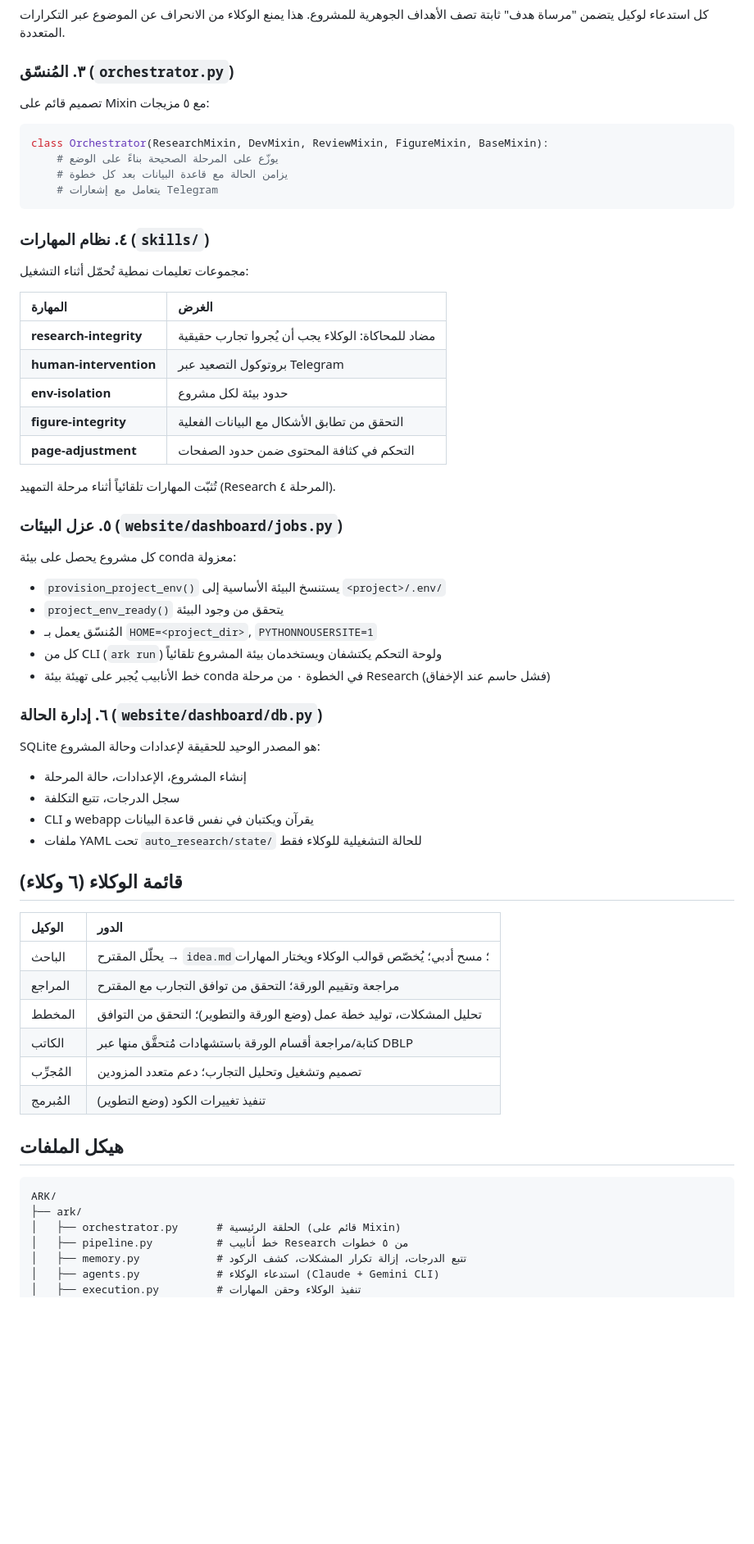
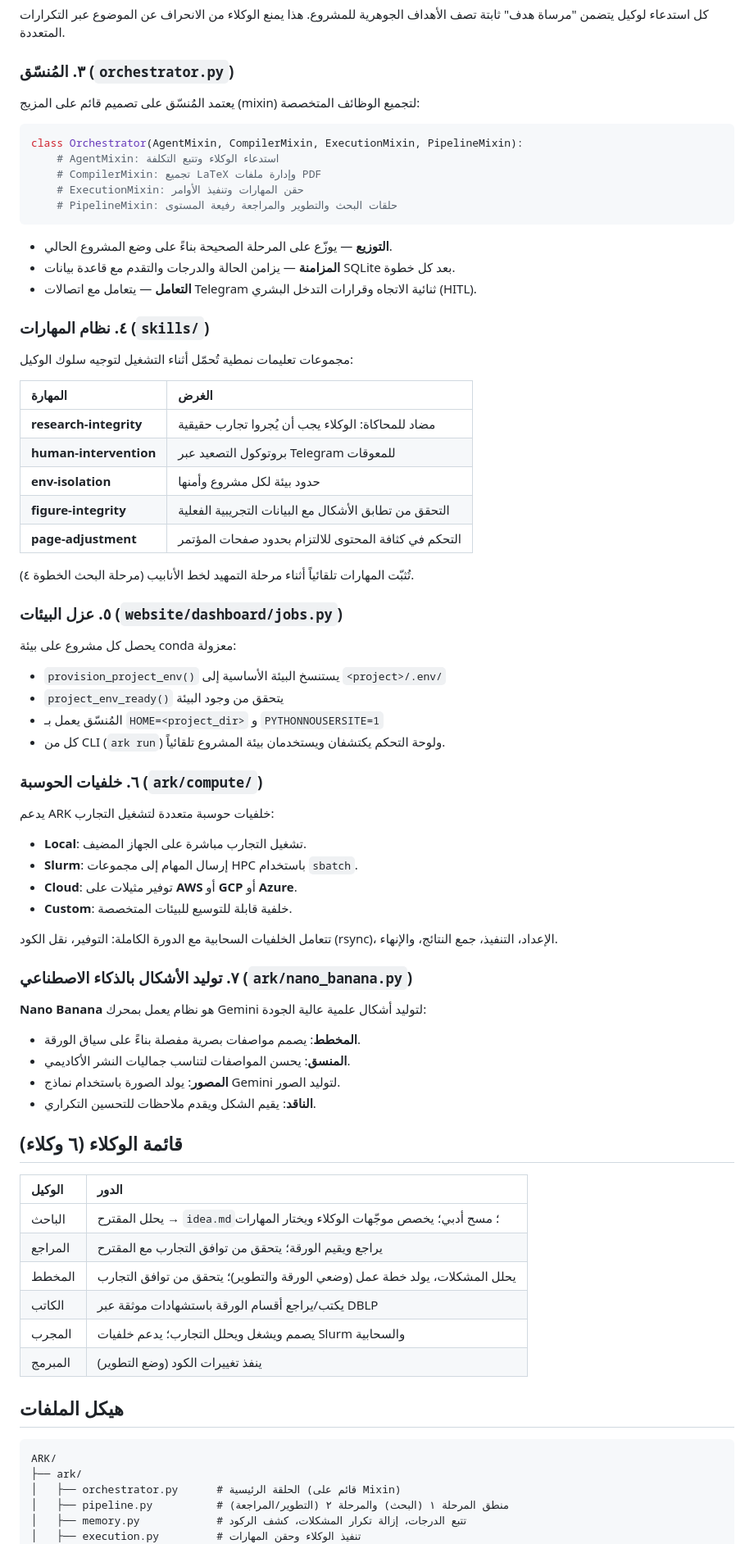
Before and after one commit to kaust-ark/ARK, a Markdown page: ARCHITECTURE_ar.md, the part around one of its changes. Shown at 82% size. Drawn GitHub-style; blank space fills up the shorter version.

Commit message:
Architecture documents updated

````diff
--- a/ARCHITECTURE_ar.md
+++ b/ARCHITECTURE_ar.md
@@ -97,58 +97,73 @@ class SimpleMemory:
 
 ### ٣. المُنسّق (`orchestrator.py`)
 
-تصميم قائم على Mixin مع ٥ مزيجات:
+يعتمد المُنسّق على تصميم قائم على المزيج (mixin) لتجميع الوظائف المتخصصة:
 
 ```python
-class Orchestrator(ResearchMixin, DevMixin, ReviewMixin, FigureMixin, BaseMixin):
-    # يوزّع على المرحلة الصحيحة بناءً على الوضع
-    # يزامن الحالة مع قاعدة البيانات بعد كل خطوة
-    # يتعامل مع إشعارات Telegram
+class Orchestrator(AgentMixin, CompilerMixin, ExecutionMixin, PipelineMixin):
+    # AgentMixin: استدعاء الوكلاء وتتبع التكلفة
+    # CompilerMixin: تجميع LaTeX وإدارة ملفات PDF
+    # ExecutionMixin: حقن المهارات وتنفيذ الأوامر
+    # PipelineMixin: حلقات البحث والتطوير والمراجعة رفيعة المستوى
 ```
+
+- **التوزيع** &mdash; يوزّع على المرحلة الصحيحة بناءً على وضع المشروع الحالي.
+- **المزامنة** &mdash; يزامن الحالة والدرجات والتقدم مع قاعدة بيانات SQLite بعد كل خطوة.
+- **التعامل** &mdash; يتعامل مع اتصالات Telegram ثنائية الاتجاه وقرارات التدخل البشري (HITL).
 
 ### ٤. نظام المهارات (`skills/`)
 
-مجموعات تعليمات نمطية تُحمّل أثناء التشغيل:
+مجموعات تعليمات نمطية تُحمّل أثناء التشغيل لتوجيه سلوك الوكيل:
 
 | المهارة | الغرض |
 |:--------|:-------|
 | **research-integrity** | مضاد للمحاكاة: الوكلاء يجب أن يُجروا تجارب حقيقية |
-| **human-intervention** | بروتوكول التصعيد عبر Telegram |
-| **env-isolation** | حدود بيئة لكل مشروع |
-| **figure-integrity** | التحقق من تطابق الأشكال مع البيانات الفعلية |
-| **page-adjustment** | التحكم في كثافة المحتوى ضمن حدود الصفحات |
+| **human-intervention** | بروتوكول التصعيد عبر Telegram للمعوقات |
+| **env-isolation** | حدود بيئة لكل مشروع وأمنها |
+| **figure-integrity** | التحقق من تطابق الأشكال مع البيانات التجريبية الفعلية |
+| **page-adjustment** | التحكم في كثافة المحتوى للالتزام بحدود صفحات المؤتمر |
 
-تُثبّت المهارات تلقائياً أثناء مرحلة التمهيد (Research المرحلة ٤).
+تُثبّت المهارات تلقائياً أثناء مرحلة التمهيد لخط الأنابيب (مرحلة البحث الخطوة ٤).
 
 ### ٥. عزل البيئات (`website/dashboard/jobs.py`)
 
-كل مشروع يحصل على بيئة conda معزولة:
+يحصل كل مشروع على بيئة conda معزولة:
 
 - `provision_project_env()` يستنسخ البيئة الأساسية إلى `<project>/.env/`
 - `project_env_ready()` يتحقق من وجود البيئة
-- المُنسّق يعمل بـ `HOME=<project_dir>`, `PYTHONNOUSERSITE=1`
-- كل من CLI (`ark run`) ولوحة التحكم يكتشفان ويستخدمان بيئة المشروع تلقائياً
-- خط الأنابيب يُجبر على تهيئة بيئة conda في الخطوة ٠ من مرحلة Research (فشل حاسم عند الإخفاق)
+- المُنسّق يعمل بـ `HOME=<project_dir>` و `PYTHONNOUSERSITE=1`
+- كل من CLI (`ark run`) ولوحة التحكم يكتشفان ويستخدمان بيئة المشروع تلقائياً.
 
-### ٦. إدارة الحالة (`website/dashboard/db.py`)
+### ٦. خلفيات الحوسبة (`ark/compute/`)
 
-SQLite هو المصدر الوحيد للحقيقة لإعدادات وحالة المشروع:
+يدعم ARK خلفيات حوسبة متعددة لتشغيل التجارب:
 
-- إنشاء المشروع، الإعدادات، حالة المرحلة
-- سجل الدرجات، تتبع التكلفة
-- CLI و webapp يقرآن ويكتبان في نفس قاعدة البيانات
-- ملفات YAML تحت `auto_research/state/` للحالة التشغيلية للوكلاء فقط
+- **Local**: تشغيل التجارب مباشرة على الجهاز المضيف.
+- **Slurm**: إرسال المهام إلى مجموعات HPC باستخدام `sbatch`.
+- **Cloud**: توفير مثيلات على **AWS** أو **GCP** أو **Azure**.
+- **Custom**: خلفية قابلة للتوسيع للبيئات المتخصصة.
+
+تتعامل الخلفيات السحابية مع الدورة الكاملة: التوفير، نقل الكود (rsync)، الإعداد، التنفيذ، جمع النتائج، والإنهاء.
+
+### ٧. توليد الأشكال بالذكاء الاصطناعي (`ark/nano_banana.py`)
+
+**Nano Banana** هو نظام يعمل بمحرك Gemini لتوليد أشكال علمية عالية الجودة:
+
+- **المخطط**: يصمم مواصفات بصرية مفصلة بناءً على سياق الورقة.
+- **المنسق**: يحسن المواصفات لتناسب جماليات النشر الأكاديمي.
+- **المصور**: يولد الصورة باستخدام نماذج Gemini لتوليد الصور.
+- **الناقد**: يقيم الشكل ويقدم ملاحظات للتحسين التكراري.
 
 ## قائمة الوكلاء (٦ وكلاء)
 
 | الوكيل | الدور |
 |:-------|:------|
-| الباحث | يحلّل المقترح → `idea.md`؛ مسح أدبي؛ يُخصّص قوالب الوكلاء ويختار المهارات |
-| المراجع | مراجعة وتقييم الورقة؛ التحقق من توافق التجارب مع المقترح |
-| المخطط | تحليل المشكلات، توليد خطة عمل (وضع الورقة والتطوير)؛ التحقق من التوافق |
-| الكاتب | كتابة/مراجعة أقسام الورقة باستشهادات مُتحقَّق منها عبر DBLP |
-| المُجرِّب | تصميم وتشغيل وتحليل التجارب؛ دعم متعدد المزودين |
-| المُبرمج | تنفيذ تغييرات الكود (وضع التطوير) |
+| الباحث | يحلل المقترح → `idea.md`؛ مسح أدبي؛ يخصص موجّهات الوكلاء ويختار المهارات |
+| المراجع | يراجع ويقيم الورقة؛ يتحقق من توافق التجارب مع المقترح |
+| المخطط | يحلل المشكلات، يولد خطة عمل (وضعي الورقة والتطوير)؛ يتحقق من توافق التجارب |
+| الكاتب | يكتب/يراجع أقسام الورقة باستشهادات موثقة عبر DBLP |
+| المجرب | يصمم ويشغل ويحلل التجارب؛ يدعم خلفيات Slurm والسحابية |
+| المبرمج | ينفذ تغييرات الكود (وضع التطوير) |
 
 ## هيكل الملفات
 
@@ -156,8 +171,7 @@ SQLite هو المصدر الوحيد للحقيقة لإعدادات وحالة
 ARK/
 ├── ark/
 │   ├── orchestrator.py      # الحلقة الرئيسية (قائم على Mixin)
-│   ├── pipeline.py          # خط أنابيب Research من ٥ خطوات
+│   ├── pipeline.py          # منطق المرحلة ١ (البحث) والمرحلة ٢ (التطوير/المراجعة)
 │   ├── memory.py            # تتبع الدرجات، إزالة تكرار المشكلات، كشف الركود
-│   ├── agents.py            # استدعاء الوكلاء (Claude + Gemini CLI)
 │   ├── execution.py         # تنفيذ الوكلاء وحقن المهارات
 │   ├── cli.py               # أوامر CLI (ark new/run/status/access/...)
````
Also changed, not shown: other parts of ARCHITECTURE_ar.md (+14 -27 lines), ARCHITECTURE.md (+56 -55 lines), ARCHITECTURE_zh.md (+60 -59 lines).
